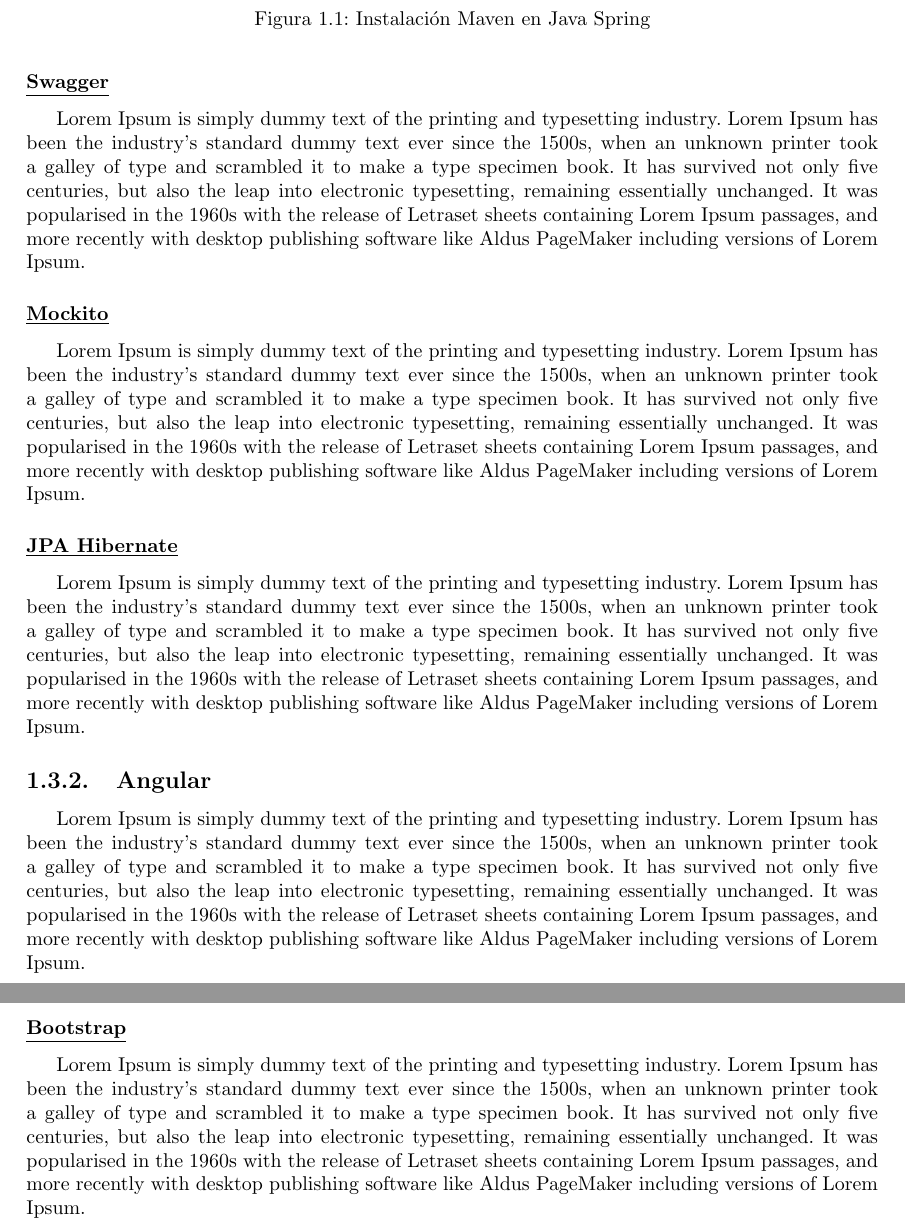
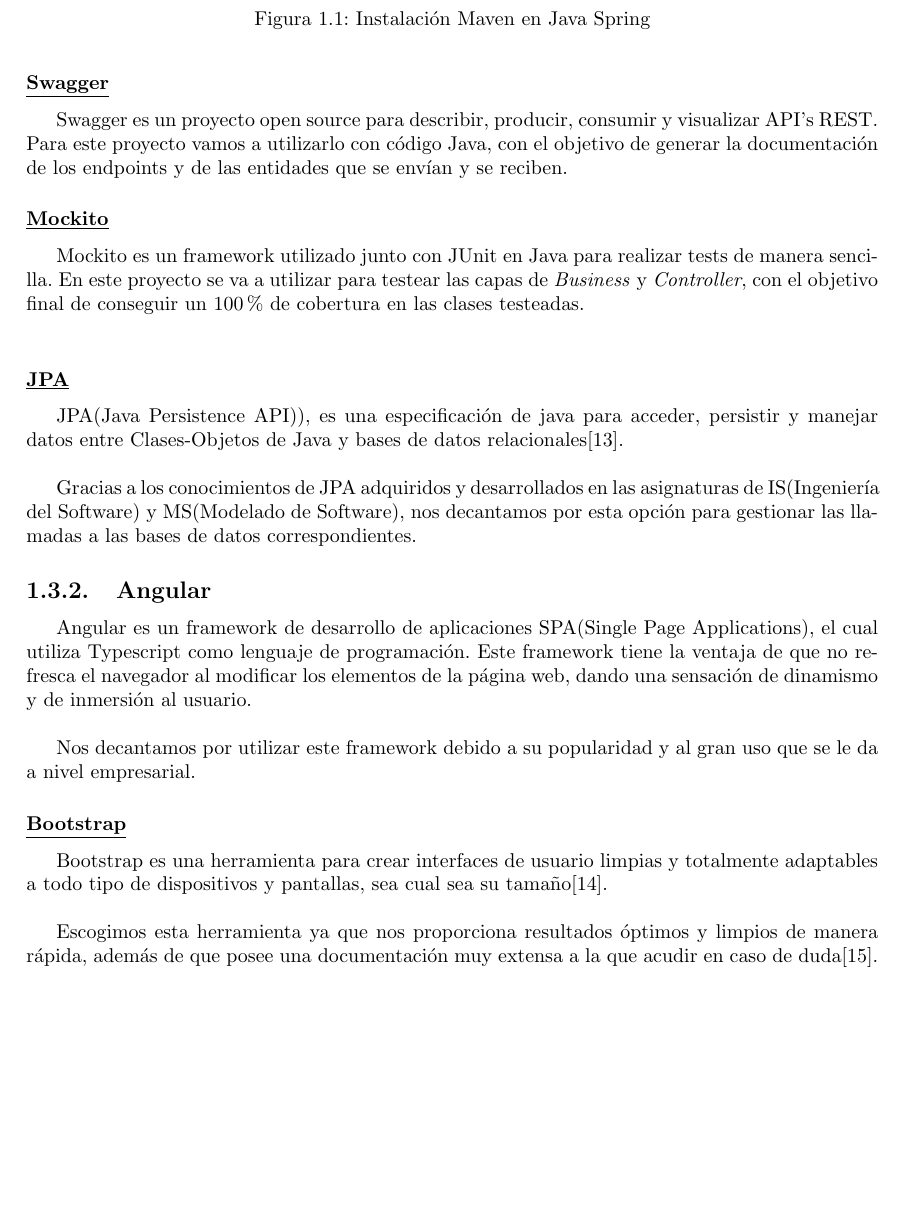
Before and after one commit to myscel/tfg-estudio-medico-memoria, a LaTeX thesis (memoria/main.tex, which reads memoria/chapters/tecnologias.tex): two parts of pages 13 and 14 of 17 before the commit and part of page 13 of 16 after it, the two joined at a grey line, cut so that both start at the same text, the shorter picture padded with empty space. Compiled offline with pdfLaTeX.

Commit message:
Cpítulo tecnologías terminado

```diff
--- a/memoria/chapters/tecnologias.tex
+++ b/memoria/chapters/tecnologias.tex
@@ -103,16 +103,29 @@
 
 
         \subsubsection{\underline{Swagger}}
-        Lorem Ipsum is simply dummy text of the printing and typesetting industry. Lorem Ipsum has been the industry's standard dummy text ever since the 1500s, when an unknown printer took a galley of type and scrambled it to make a type specimen book. It has survived not only five centuries, but also the leap into electronic typesetting, remaining essentially unchanged. It was popularised in the 1960s with the release of Letraset sheets containing Lorem Ipsum passages, and more recently with desktop publishing software like Aldus PageMaker including versions of Lorem Ipsum.
+        Swagger es un proyecto open source para describir, producir, consumir y visualizar API’s REST. Para este proyecto vamos a utilizarlo con código Java, con el objetivo de generar la documentación de los endpoints y de las entidades que se envían y se reciben.
+
 
         \subsubsection{\underline{Mockito}}
-        Lorem Ipsum is simply dummy text of the printing and typesetting industry. Lorem Ipsum has been the industry's standard dummy text ever since the 1500s, when an unknown printer took a galley of type and scrambled it to make a type specimen book. It has survived not only five centuries, but also the leap into electronic typesetting, remaining essentially unchanged. It was popularised in the 1960s with the release of Letraset sheets containing Lorem Ipsum passages, and more recently with desktop publishing software like Aldus PageMaker including versions of Lorem Ipsum.
+        Mockito es un framework utilizado junto con JUnit en Java para realizar tests de manera sencilla. En este proyecto se va a utilizar para testear las capas de \emph{Business} y \emph{Controller}, con el objetivo final de conseguir un 100\% de cobertura en las clases testeadas.
+        \newline
 
-        \subsubsection{\underline{JPA Hibernate}}
-        Lorem Ipsum is simply dummy text of the printing and typesetting industry. Lorem Ipsum has been the industry's standard dummy text ever since the 1500s, when an unknown printer took a galley of type and scrambled it to make a type specimen book. It has survived not only five centuries, but also the leap into electronic typesetting, remaining essentially unchanged. It was popularised in the 1960s with the release of Letraset sheets containing Lorem Ipsum passages, and more recently with desktop publishing software like Aldus PageMaker including versions of Lorem Ipsum.
+
+        \subsubsection{\underline{JPA}}
+        JPA(Java Persistence API)), es una especificación de java para acceder, persistir y manejar datos entre Clases-Objetos de Java y bases de datos relacionales\cite{jpa}.
+        \newline
+
+        Gracias a los conocimientos de JPA adquiridos y desarrollados en las asignaturas de IS(Ingeniería del Software) y MS(Modelado de Software), nos decantamos por esta opción para gestionar las llamadas a las bases de datos correspondientes.
+
 
      \subsection{Angular}
-       Lorem Ipsum is simply dummy text of the printing and typesetting industry. Lorem Ipsum has been the industry's standard dummy text ever since the 1500s, when an unknown printer took a galley of type and scrambled it to make a type specimen book. It has survived not only five centuries, but also the leap into electronic typesetting, remaining essentially unchanged. It was popularised in the 1960s with the release of Letraset sheets containing Lorem Ipsum passages, and more recently with desktop publishing software like Aldus PageMaker including versions of Lorem Ipsum.
+       Angular es un framework de desarrollo de aplicaciones SPA(Single Page Applications), el cual utiliza Typescript como lenguaje de programación. Este framework tiene la ventaja de que no refresca el navegador al modificar los elementos de la página web, dando una sensación de dinamismo y de inmersión al usuario.
+       \newline
+
+       Nos decantamos por utilizar este framework debido a su popularidad y al gran uso que se le da a nivel empresarial.
 
         \subsubsection{\underline{Bootstrap}}
-         Lorem Ipsum is simply dummy text of the printing and typesetting industry. Lorem Ipsum has been the industry's standard dummy text ever since the 1500s, when an unknown printer took a galley of type and scrambled it to make a type specimen book. It has survived not only five centuries, but also the leap into electronic typesetting, remaining essentially unchanged. It was popularised in the 1960s with the release of Letraset sheets containing Lorem Ipsum passages, and more recently with desktop publishing software like Aldus PageMaker including versions of Lorem Ipsum.
+         Bootstrap es una herramienta para crear interfaces de usuario limpias y totalmente adaptables a todo tipo de dispositivos y pantallas, sea cual sea su tamaño\cite{bootstrap}.
+         \newline
+
+         Escogimos esta herramienta ya que nos proporciona resultados óptimos y limpios de manera rápida, además de que posee una documentación muy extensa a la que acudir en caso de duda\cite{documentationboostrap}.
```
Also changed, not shown: memoria/references.bib (+17 -0 lines), memoria/tfg_estudio_medico.pdf, memoria/chapters/tecnologias.tex (2 more changed lines), 1 other file.
